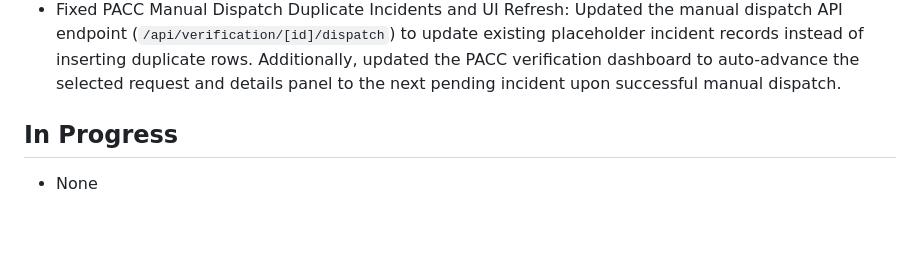
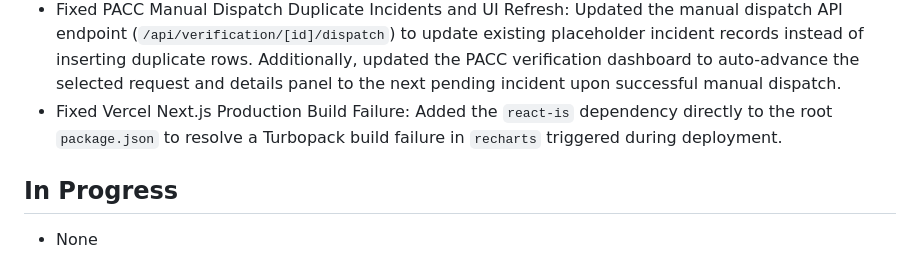
Before and after one commit to shintakino/DisasTRACE, a Markdown page: context/progress-tracker.md, the part around the change. GitHub-like rendering; blank space fills up the shorter version.

Commit message:
docs: update progress tracker with react-is vercel build fix

```diff
--- a/context/progress-tracker.md
+++ b/context/progress-tracker.md
@@ -278,6 +278,7 @@ Update this file whenever the current phase, active feature, or implementation s
 - Fixed Mobile App Launch Crash: Aligned `react-native-worklets` to version `0.5.1` (expected by Expo SDK 54) to resolve incompatible native ABI startup crashes, and updated other minor Expo dependencies (`expo`, `expo-file-system`, `expo-font`, `expo-router`) to their recommended SDK 54 alignments.
 - Fixed Hermes Bundle Compilation Failure: Pinned `@supabase/supabase-js` to version `2.105.4` to avoid compile-time Hermes parser errors caused by OpenTelemetry dynamic `import()` statements introduced in `v2.106.0+`.
 - Fixed PACC Manual Dispatch Duplicate Incidents and UI Refresh: Updated the manual dispatch API endpoint (`/api/verification/[id]/dispatch`) to update existing placeholder incident records instead of inserting duplicate rows. Additionally, updated the PACC verification dashboard to auto-advance the selected request and details panel to the next pending incident upon successful manual dispatch.
+- Fixed Vercel Next.js Production Build Failure: Added the `react-is` dependency directly to the root `package.json` to resolve a Turbopack build failure in `recharts` triggered during deployment.
 
 ## In Progress
 
```
